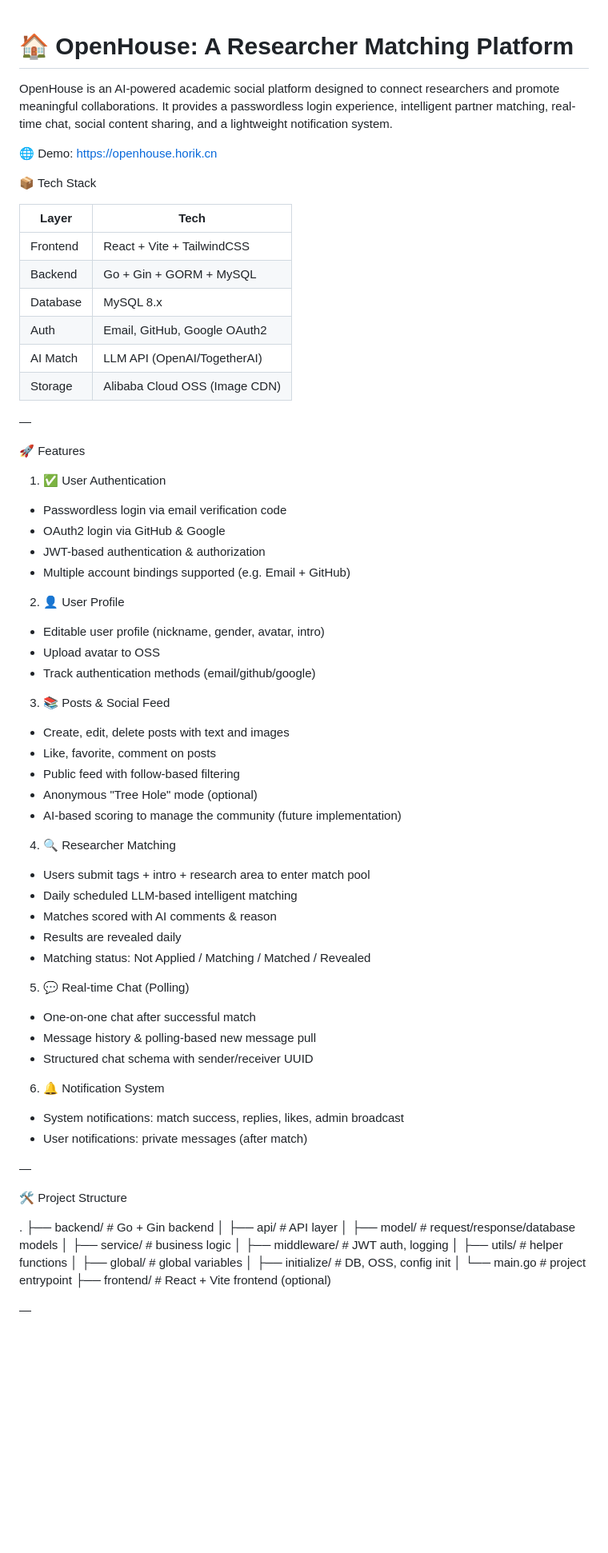
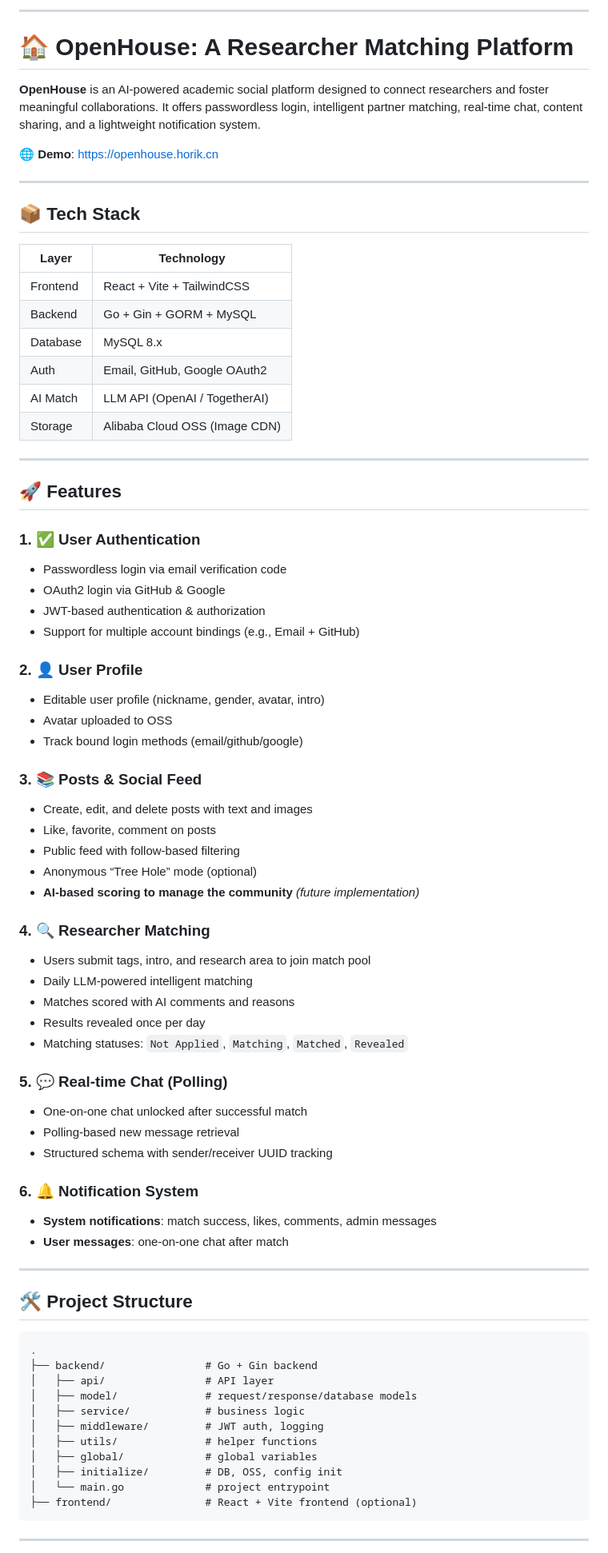
Before and after one commit to charlhhhh/Openhouse, a Markdown page: README.md, the part around one of its changes. Shown at 80% size. Rendered like a GitHub page; blank space fills up the shorter version.

````diff
--- a/README.md
+++ b/README.md
@@ -1,68 +1,68 @@
+
+---
+
 # 🏠 OpenHouse: A Researcher Matching Platform
 
-OpenHouse is an AI-powered academic social platform designed to connect researchers and promote meaningful collaborations. It provides a passwordless login experience, intelligent partner matching, real-time chat, social content sharing, and a lightweight notification system.
+**OpenHouse** is an AI-powered academic social platform designed to connect researchers and foster meaningful collaborations. It offers passwordless login, intelligent partner matching, real-time chat, content sharing, and a lightweight notification system.
 
-🌐 Demo: https://openhouse.horik.cn
+🌐 **Demo**: [https://openhouse.horik.cn](https://openhouse.horik.cn)
 
-📦 Tech Stack
+---
 
-| Layer     | Tech                          |
-|-----------|-------------------------------|
-| Frontend  | React + Vite + TailwindCSS    |
-| Backend   | Go + Gin + GORM + MySQL       |
-| Database  | MySQL 8.x                     |
-| Auth      | Email, GitHub, Google OAuth2  |
-| AI Match  | LLM API (OpenAI/TogetherAI)   |
-| Storage   | Alibaba Cloud OSS (Image CDN) |
+## 📦 Tech Stack
 
-—
+| Layer     | Technology                      |
+|-----------|----------------------------------|
+| Frontend  | React + Vite + TailwindCSS       |
+| Backend   | Go + Gin + GORM + MySQL          |
+| Database  | MySQL 8.x                        |
+| Auth      | Email, GitHub, Google OAuth2     |
+| AI Match  | LLM API (OpenAI / TogetherAI)    |
+| Storage   | Alibaba Cloud OSS (Image CDN)    |
 
-🚀 Features
+---
 
-1. ✅ User Authentication
+## 🚀 Features
 
+### 1. ✅ User Authentication
 - Passwordless login via email verification code
 - OAuth2 login via GitHub & Google
 - JWT-based authentication & authorization
-- Multiple account bindings supported (e.g. Email + GitHub)
+- Support for multiple account bindings (e.g., Email + GitHub)
 
-2. 👤 User Profile
+### 2. 👤 User Profile
+- Editable user profile (nickname, gender, avatar, intro)
+- Avatar uploaded to OSS
+- Track bound login methods (email/github/google)
 
-- Editable user profile (nickname, gender, avatar, intro)
-- Upload avatar to OSS
-- Track authentication methods (email/github/google)
-
-3. 📚 Posts & Social Feed
-
-- Create, edit, delete posts with text and images
+### 3. 📚 Posts & Social Feed
+- Create, edit, and delete posts with text and images
 - Like, favorite, comment on posts
 - Public feed with follow-based filtering
-- Anonymous "Tree Hole" mode (optional)
-- AI-based scoring to manage the community (future implementation)
+- Anonymous “Tree Hole” mode (optional)
+- **AI-based scoring to manage the community** *(future implementation)*
 
-4. 🔍 Researcher Matching
+### 4. 🔍 Researcher Matching
+- Users submit tags, intro, and research area to join match pool
+- Daily LLM-powered intelligent matching
+- Matches scored with AI comments and reasons
+- Results revealed once per day
+- Matching statuses: `Not Applied`, `Matching`, `Matched`, `Revealed`
 
-- Users submit tags + intro + research area to enter match pool
-- Daily scheduled LLM-based intelligent matching
-- Matches scored with AI comments & reason
-- Results are revealed daily
-- Matching status: Not Applied / Matching / Matched / Revealed
+### 5. 💬 Real-time Chat (Polling)
+- One-on-one chat unlocked after successful match
+- Polling-based new message retrieval
+- Structured schema with sender/receiver UUID tracking
 
-5. 💬 Real-time Chat (Polling)
+### 6. 🔔 Notification System
+- **System notifications**: match success, likes, comments, admin messages
+- **User messages**: one-on-one chat after match
 
-- One-on-one chat after successful match
-- Message history & polling-based new message pull
-- Structured chat schema with sender/receiver UUID
+---
 
-6. 🔔 Notification System
+## 🛠 Project Structure
 
-- System notifications: match success, replies, likes, admin broadcast
-- User notifications: private messages (after match)
-
-—
-
-🛠 Project Structure
-
+```
 .
 ├── backend/                # Go + Gin backend
 │   ├── api/                # API layer
@@ -74,6 +74,7 @@ OpenHouse is an AI-powered academic social platform designed to connect research
 │   ├── initialize/         # DB, OSS, config init
 │   └── main.go             # project entrypoint
 ├── frontend/               # React + Vite frontend (optional)
+```
 
-—
+---
 
````
Also changed, not shown: other parts of README.md (+36 -25 lines).
